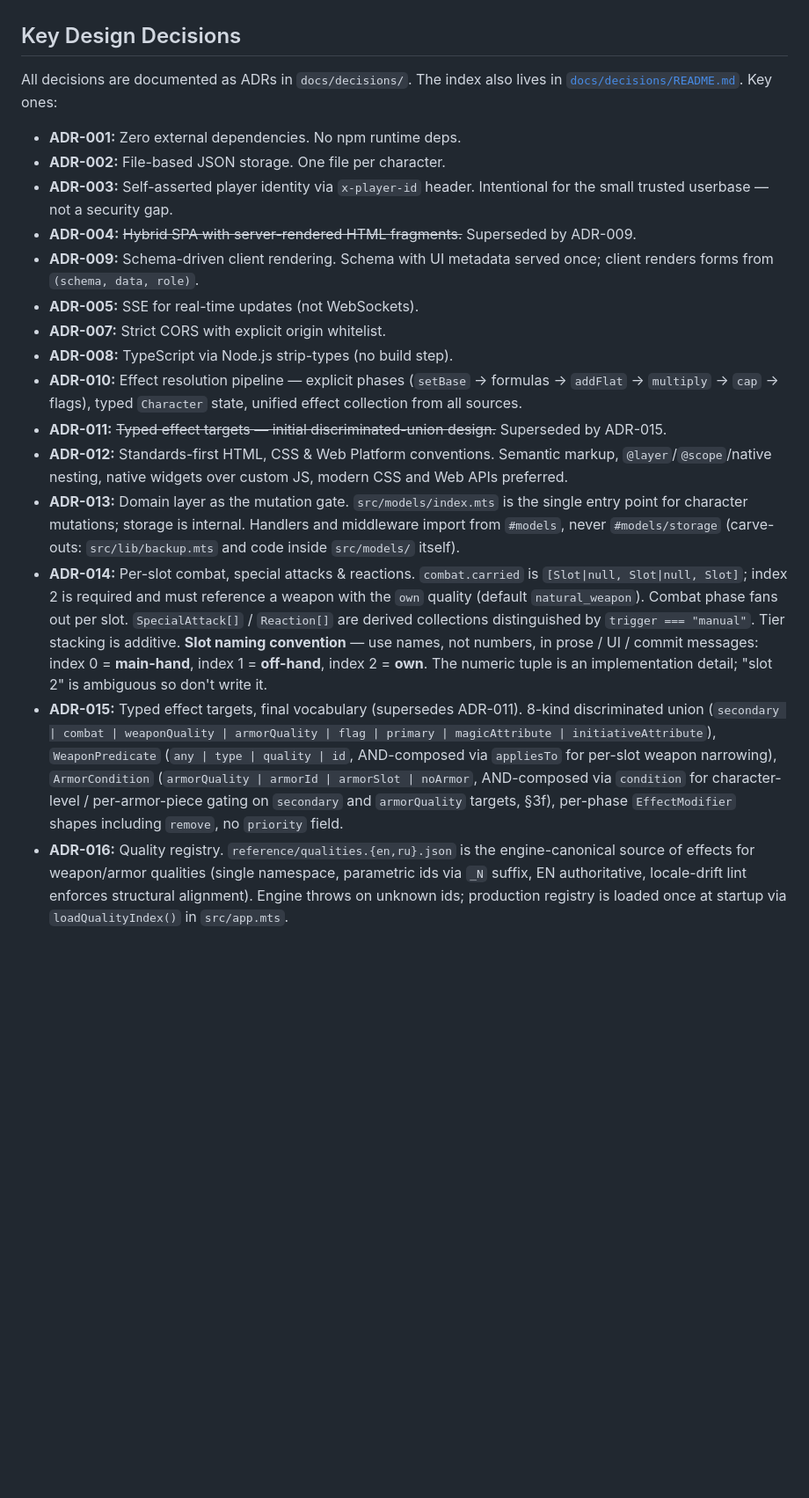
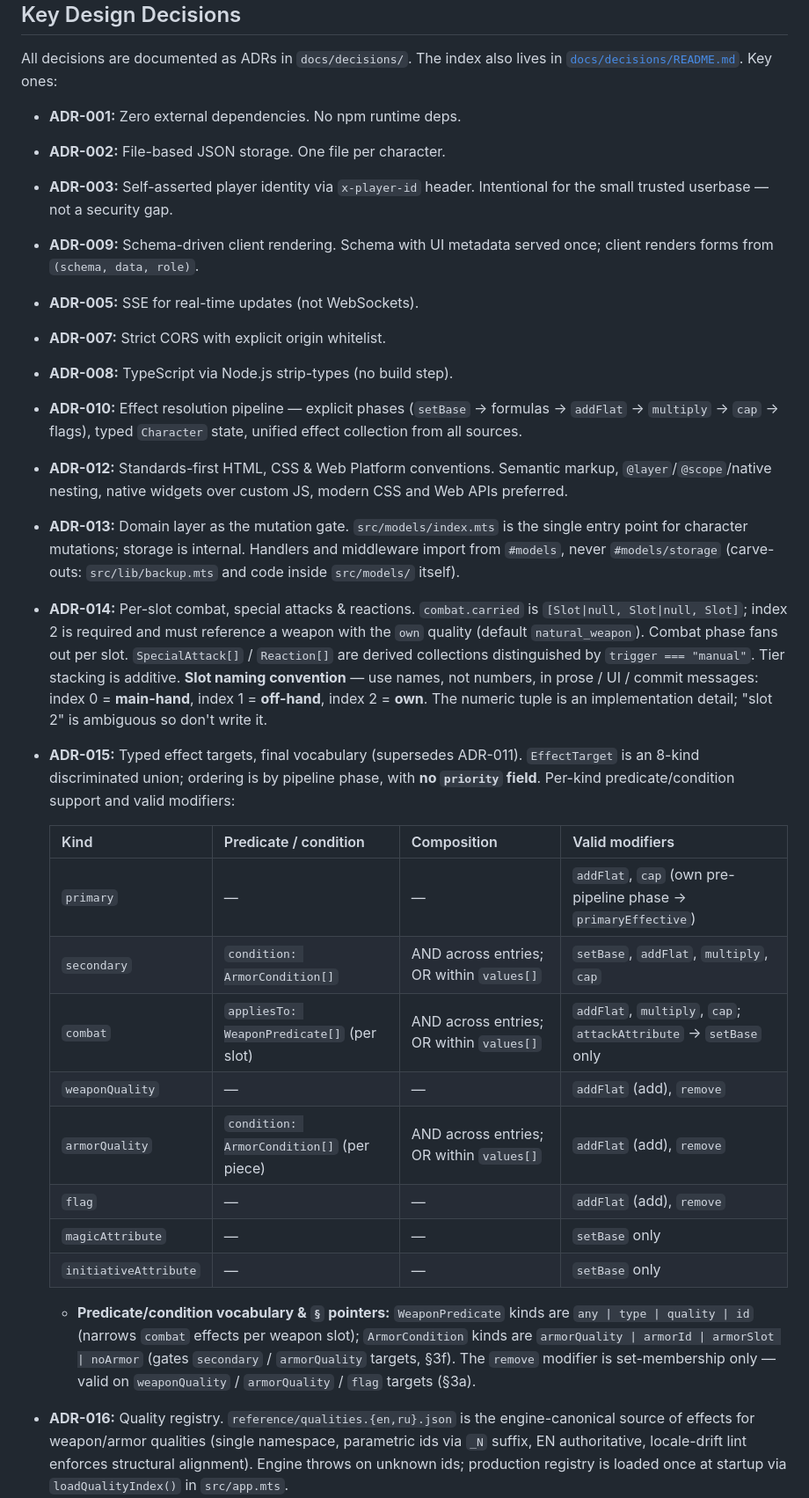
Before and after one commit to skiotha/character-builder, a Markdown page: .github/copilot-instructions.md, the part around one of its changes. Shown at 88% size. Drawn GitHub-style; blank space fills up the shorter version.

Commit message:
docs: update instructions

```diff
--- a/.github/copilot-instructions.md
+++ b/.github/copilot-instructions.md
@@ -47,15 +47,26 @@ in [`docs/decisions/README.md`](../docs/decisions/README.md). Key ones:
 - **ADR-001:** Zero external dependencies. No npm runtime deps.
 - **ADR-002:** File-based JSON storage. One file per character.
 - **ADR-003:** Self-asserted player identity via `x-player-id` header. Intentional for the small trusted userbase — not a security gap.
-- **ADR-004:** ~~Hybrid SPA with server-rendered HTML fragments.~~ Superseded by ADR-009.
 - **ADR-009:** Schema-driven client rendering. Schema with UI metadata served once; client renders forms from `(schema, data, role)`.
 - **ADR-005:** SSE for real-time updates (not WebSockets).
 - **ADR-007:** Strict CORS with explicit origin whitelist.
 - **ADR-008:** TypeScript via Node.js strip-types (no build step).
 - **ADR-010:** Effect resolution pipeline — explicit phases (`setBase` → formulas → `addFlat` → `multiply` → `cap` → flags), typed `Character` state, unified effect collection from all sources.
-- **ADR-011:** ~~Typed effect targets — initial discriminated-union design.~~ Superseded by ADR-015.
 - **ADR-012:** Standards-first HTML, CSS & Web Platform conventions. Semantic markup, `@layer`/`@scope`/native nesting, native widgets over custom JS, modern CSS and Web APIs preferred.
 - **ADR-013:** Domain layer as the mutation gate. `src/models/index.mts` is the single entry point for character mutations; storage is internal. Handlers and middleware import from `#models`, never `#models/storage` (carve-outs: `src/lib/backup.mts` and code inside `src/models/` itself).
 - **ADR-014:** Per-slot combat, special attacks & reactions. `combat.carried` is `[Slot|null, Slot|null, Slot]`; index 2 is required and must reference a weapon with the `own` quality (default `natural_weapon`). Combat phase fans out per slot. `SpecialAttack[]` / `Reaction[]` are derived collections distinguished by `trigger === "manual"`. Tier stacking is additive. **Slot naming convention** — use names, not numbers, in prose / UI / commit messages: index 0 = **main-hand**, index 1 = **off-hand**, index 2 = **own**. The numeric tuple is an implementation detail; "slot 2" is ambiguous so don't write it.
-- **ADR-015:** Typed effect targets, final vocabulary (supersedes ADR-011). 8-kind discriminated union (`secondary | combat | weaponQuality | armorQuality | flag | primary | magicAttribute | initiativeAttribute`), `WeaponPredicate` (`any | type | quality | id`, AND-composed via `appliesTo` for per-slot weapon narrowing), `ArmorCondition` (`armorQuality | armorId | armorSlot | noArmor`, AND-composed via `condition` for character-level / per-armor-piece gating on `secondary` and `armorQuality` targets, §3f), per-phase `EffectModifier` shapes including `remove`, no `priority` field.
+- **ADR-015:** Typed effect targets, final vocabulary (supersedes ADR-011). `EffectTarget` is an 8-kind discriminated union; ordering is by pipeline phase, with **no `priority` field**. Per-kind predicate/condition support and valid modifiers:
+
+  | Kind | Predicate / condition | Composition | Valid modifiers |
+  | --- | --- | --- | --- |
+  | `primary` | — | — | `addFlat`, `cap` (own pre-pipeline phase → `primaryEffective`) |
+  | `secondary` | `condition: ArmorCondition[]` | AND across entries; OR within `values[]` | `setBase`, `addFlat`, `multiply`, `cap` |
+  | `combat` | `appliesTo: WeaponPredicate[]` (per slot) | AND across entries; OR within `values[]` | `addFlat`, `multiply`, `cap`; `attackAttribute` → `setBase` only |
+  | `weaponQuality` | — | — | `addFlat` (add), `remove` |
+  | `armorQuality` | `condition: ArmorCondition[]` (per piece) | AND across entries; OR within `values[]` | `addFlat` (add), `remove` |
+  | `flag` | — | — | `addFlat` (add), `remove` |
+  | `magicAttribute` | — | — | `setBase` only |
+  | `initiativeAttribute` | — | — | `setBase` only |
+
+  - **Predicate/condition vocabulary & `§` pointers:** `WeaponPredicate` kinds are `any | type | quality | id` (narrows `combat` effects per weapon slot); `ArmorCondition` kinds are `armorQuality | armorId | armorSlot | noArmor` (gates `secondary` / `armorQuality` targets, §3f). The `remove` modifier is set-membership only — valid on `weaponQuality` / `armorQuality` / `flag` targets (§3a).
 - **ADR-016:** Quality registry. `reference/qualities.{en,ru}.json` is the engine-canonical source of effects for weapon/armor qualities (single namespace, parametric ids via `_N` suffix, EN authoritative, locale-drift lint enforces structural alignment). Engine throws on unknown ids; production registry is loaded once at startup via `loadQualityIndex()` in `src/app.mts`.
```
Also changed, not shown: other parts of .github/copilot-instructions.md (+22 -6 lines).
